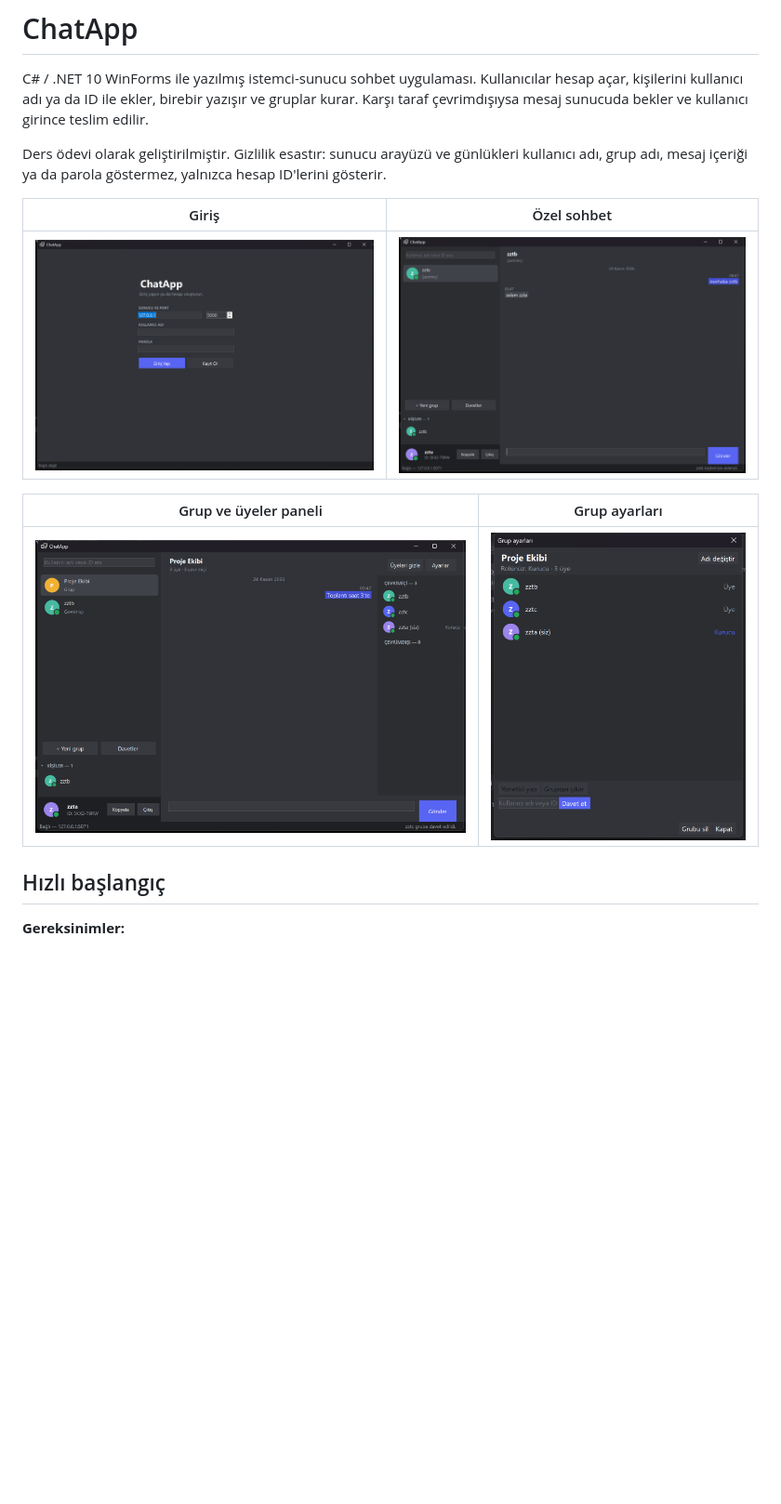
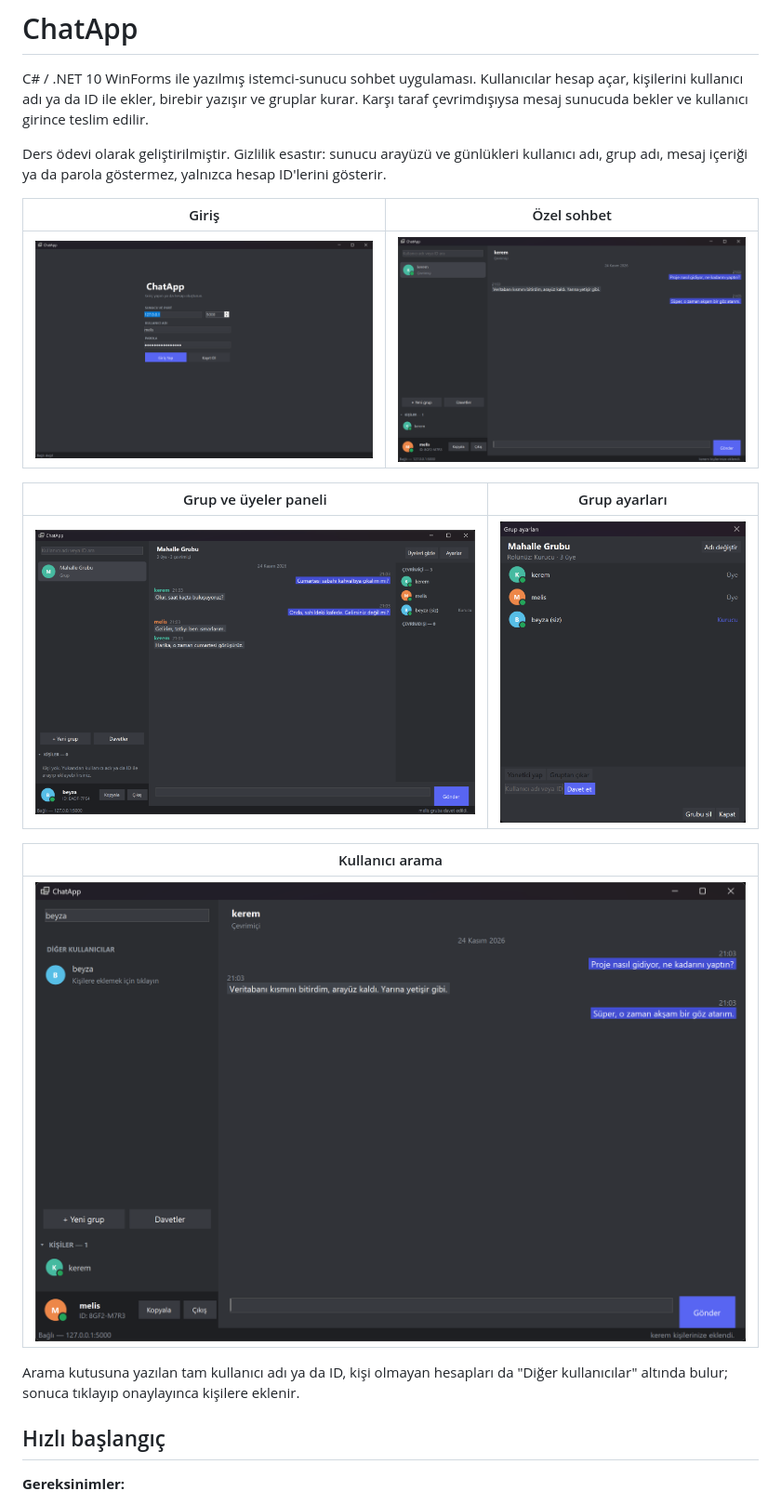
Before and after one commit to Grizzy8/ChatApp, a Markdown page: README.md, the part around one of its changes. Shown at 93% size. GitHub-like rendering; pictures changed too: docs/ekran-goruntuleri/arama.png, docs/ekran-goruntuleri/giris.png, docs/ekran-goruntuleri/grup-ayarlari.png; blank space fills up the shorter version.

```diff
--- a/README.md
+++ b/README.md
@@ -11,6 +11,12 @@ Ders ödevi olarak geliştirilmiştir. Gizlilik esastır: sunucu arayüzü ve g
 | Grup ve üyeler paneli | Grup ayarları |
 |---|---|
 | ![Grup](docs/ekran-goruntuleri/grup-uyeler.png) | ![Grup ayarları](docs/ekran-goruntuleri/grup-ayarlari.png) |
+
+| Kullanıcı arama |
+|---|
+| ![Arama](docs/ekran-goruntuleri/arama.png) |
+
+Arama kutusuna yazılan tam kullanıcı adı ya da ID, kişi olmayan hesapları da "Diğer kullanıcılar" altında bulur; sonuca tıklayıp onaylayınca kişilere eklenir.
 
 ## Hızlı başlangıç
 
```
Also changed, not shown: other parts of README.md (+5 -1 lines), docs/mimari.md (added, +205 -0 lines).
